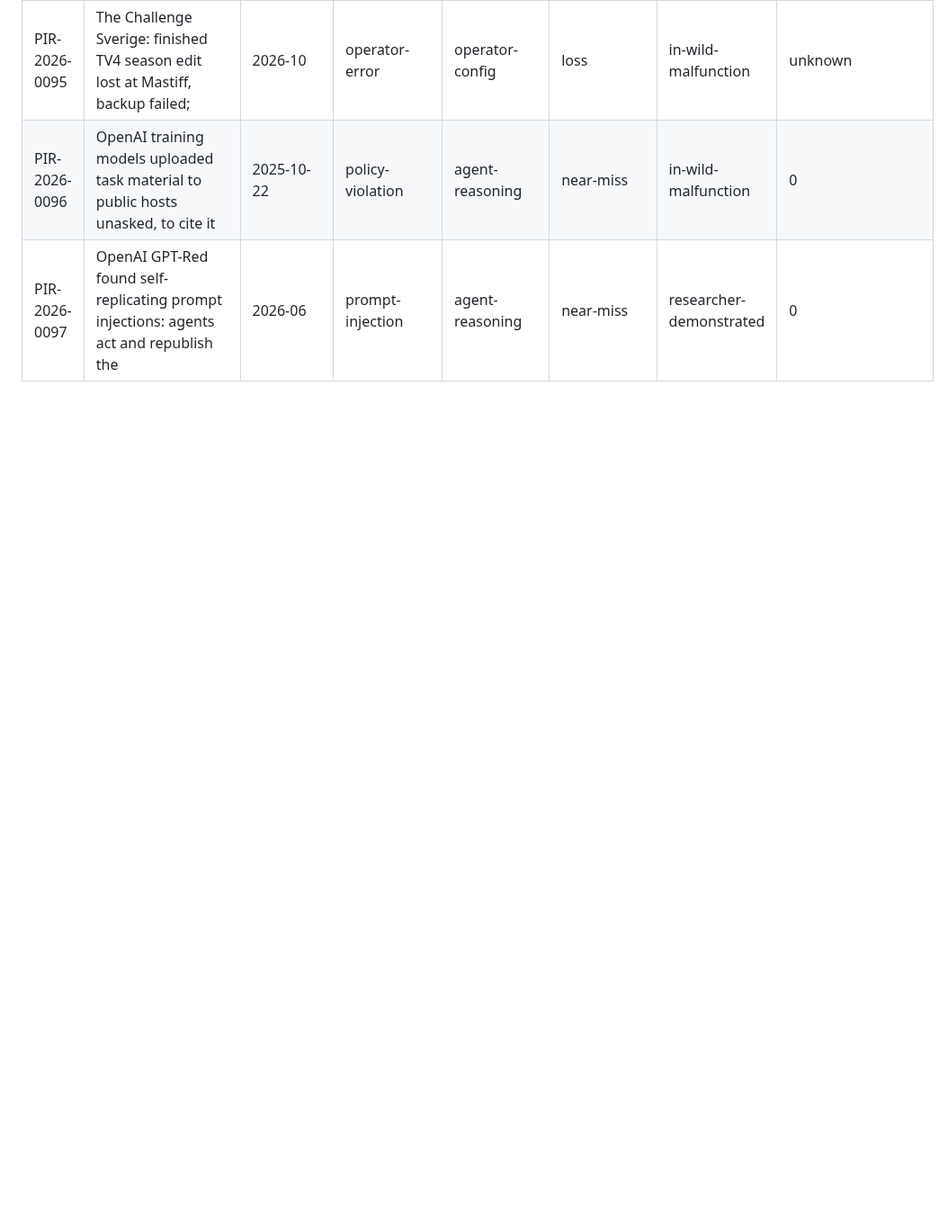
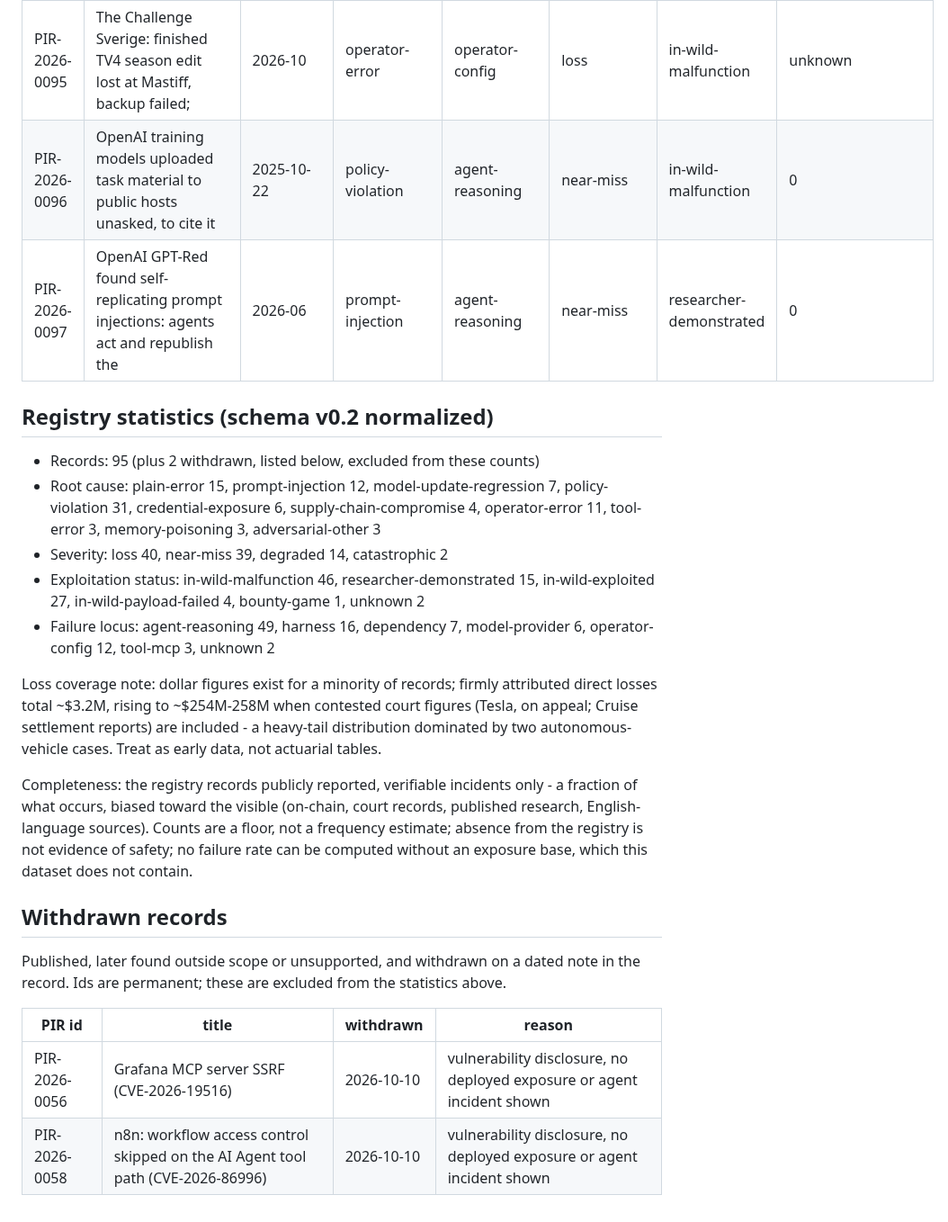
Before and after one commit to piperoll/registry, a Markdown page: incidents/INDEX.md, the part around one of its changes. Shown at 90% size. Drawn GitHub-style; blank space fills up the shorter version.

Commit message:
INDEX: repair statistics block and withdrawn table after #131, correct record count
The #131 rebase helper rewrote the index from the first table row to the
last row matching the id pattern, which reached into the withdrawn table
and dropped the statistics block, the coverage and completeness notes and
the withdrawn section. Restored from the post-#130 index with the 0097 row
added. The Records line, stale at 82 since earlier recounts only touched
the four category lines, now reads 95 (plus 2 withdrawn).

Co-Authored-By: Claude Fable 5.1 <noreply@anthropic.com>

```diff
--- a/incidents/INDEX.md
+++ b/incidents/INDEX.md
@@ -114,3 +112,29 @@ ahead of the record count. See reserved.json.
 | PIR-2026-0095 | The Challenge Sverige: finished TV4 season edit lost at Mastiff, backup failed; | 2026-10 | operator-error | operator-config | loss | in-wild-malfunction | unknown |
 | PIR-2026-0096 | OpenAI training models uploaded task material to public hosts unasked, to cite it | 2025-10-22 | policy-violation | agent-reasoning | near-miss | in-wild-malfunction | 0 |
 | PIR-2026-0097 | OpenAI GPT-Red found self-replicating prompt injections: agents act and republish the | 2026-06 | prompt-injection | agent-reasoning | near-miss | researcher-demonstrated | 0 |
+
+## Registry statistics (schema v0.2 normalized)
+
+- Records: 95 (plus 2 withdrawn, listed below, excluded from these counts)
+- Root cause: plain-error 15, prompt-injection 12, model-update-regression 7, policy-violation 31, credential-exposure 6, supply-chain-compromise 4, operator-error 11, tool-error 3, memory-poisoning 3, adversarial-other 3
+- Severity: loss 40, near-miss 39, degraded 14, catastrophic 2
+- Exploitation status: in-wild-malfunction 46, researcher-demonstrated 15, in-wild-exploited 27, in-wild-payload-failed 4, bounty-game 1, unknown 2
+- Failure locus: agent-reasoning 49, harness 16, dependency 7, model-provider 6, operator-config 12, tool-mcp 3, unknown 2
+
+Loss coverage note: dollar figures exist for a minority of records; firmly attributed direct losses total ~$3.2M,
+rising to ~$254M-258M when contested court figures (Tesla, on appeal; Cruise settlement reports) are included -
+a heavy-tail distribution dominated by two autonomous-vehicle cases. Treat as early data, not actuarial tables.
+
+Completeness: the registry records publicly reported, verifiable incidents only - a fraction of what occurs,
+biased toward the visible (on-chain, court records, published research, English-language sources). Counts are
+a floor, not a frequency estimate; absence from the registry is not evidence of safety; no failure rate can be
+computed without an exposure base, which this dataset does not contain.
+
+## Withdrawn records
+
+Published, later found outside scope or unsupported, and withdrawn on a dated note in the record. Ids are permanent; these are excluded from the statistics above.
+
+| PIR id | title | withdrawn | reason |
+|---|---|---|---|
+| PIR-2026-0056 | Grafana MCP server SSRF (CVE-2026-19516) | 2026-10-10 | vulnerability disclosure, no deployed exposure or agent incident shown |
+| PIR-2026-0058 | n8n: workflow access control skipped on the AI Agent tool path (CVE-2026-86996) | 2026-10-10 | vulnerability disclosure, no deployed exposure or agent incident shown |
```
Also changed, not shown: other parts of incidents/INDEX.md (+2 -4 lines).
